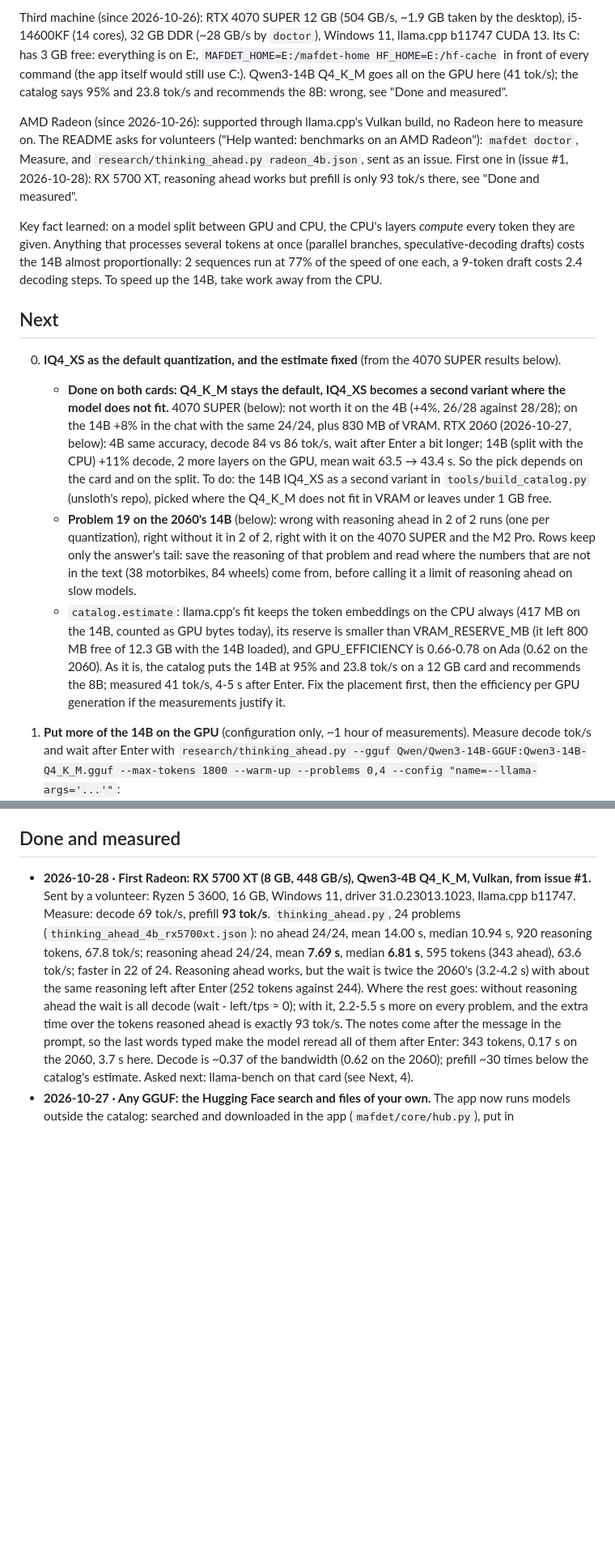
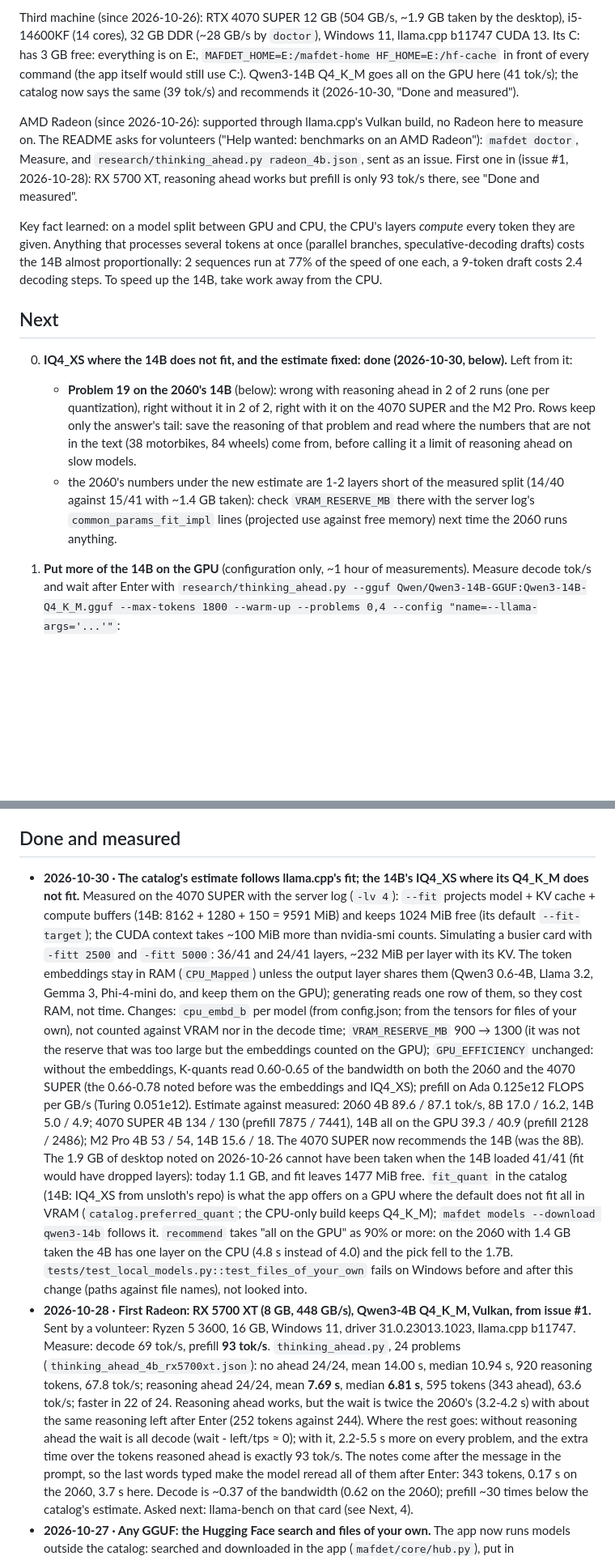
Before and after one commit to TheLastOxygen/mafdet, a Markdown page: research/LOG.md, 2 parts joined by grey strips. Shown at 81% size. Drawn GitHub-style; blank space fills up the shorter version.

Commit message:
research/LOG: the estimate against llama.cpp's fit, measured on the 4070 SUPER; Next 0 done
Co-Authored-By: Claude Opus 5.5 <noreply@anthropic.com>

```diff
--- a/research/LOG.md
+++ b/research/LOG.md
@@ -22,8 +22,8 @@ It gets hot under long runs (thermal pressure Heavy after ~25 min of the 4B benc
 Third machine (since 2026-10-26): RTX 4070 SUPER 12 GB (504 GB/s, ~1.9 GB taken by the desktop), i5-14600KF (14 cores),
 32 GB DDR (~28 GB/s by `doctor`), Windows 11, llama.cpp b11747 CUDA 13. Its C: has 3 GB free: everything is on E:,
 `MAFDET_HOME=E:/mafdet-home HF_HOME=E:/hf-cache` in front of every command (the app itself would still use C:).
-Qwen3-14B Q4_K_M goes all on the GPU here (41 tok/s); the catalog says 95% and 23.8 tok/s and recommends the 8B: wrong,
-see "Done and measured".
+Qwen3-14B Q4_K_M goes all on the GPU here (41 tok/s); the catalog now says the same (39 tok/s) and recommends it
+(2026-10-30, "Done and measured").
 
 AMD Radeon (since 2026-10-26): supported through llama.cpp's Vulkan build, no Radeon here to measure on. The README
 asks for volunteers ("Help wanted: benchmarks on an AMD Radeon"): `mafdet doctor`, Measure, and
@@ -37,22 +37,14 @@ costs 2.4 decoding steps. To speed up the 14B, take work away from the CPU.
 
 ## Next
 
-0. **IQ4_XS as the default quantization, and the estimate fixed** (from the 4070 SUPER results below).
-   - **Done on both cards: Q4_K_M stays the default, IQ4_XS becomes a second variant where the model does not fit.**
-     4070 SUPER (below): not worth it on the 4B (+4%, 26/28 against 28/28); on the 14B +8% in the chat with the same
-     24/24, plus 830 MB of VRAM. RTX 2060 (2026-10-27, below): 4B same accuracy, decode 84 vs 86 tok/s, wait after
-     Enter a bit longer; 14B (split with the CPU) +11% decode, 2 more layers on the GPU, mean wait 63.5 → 43.4 s. So
-     the pick depends on the card and on the split. To do: the 14B IQ4_XS as a second variant in
-     `tools/build_catalog.py` (unsloth's repo), picked where the Q4_K_M does not fit in VRAM or leaves under 1 GB free.
+0. **IQ4_XS where the 14B does not fit, and the estimate fixed: done (2026-10-30, below).** Left from it:
    - **Problem 19 on the 2060's 14B** (below): wrong with reasoning ahead in 2 of 2 runs (one per quantization),
      right without it in 2 of 2, right with it on the 4070 SUPER and the M2 Pro. Rows keep only the answer's tail:
      save the reasoning of that problem and read where the numbers that are not in the text (38 motorbikes,
      84 wheels) come from, before calling it a limit of reasoning ahead on slow models.
-   - `catalog.estimate`: llama.cpp's fit keeps the token embeddings on the CPU always (417 MB on the 14B, counted as
-     GPU bytes today), its reserve is smaller than VRAM_RESERVE_MB (it left 800 MB free of 12.3 GB with the 14B
-     loaded), and GPU_EFFICIENCY is 0.66-0.78 on Ada (0.62 on the 2060). As it is, the catalog puts the 14B at 95%
-     and 23.8 tok/s on a 12 GB card and recommends the 8B; measured 41 tok/s, 4-5 s after Enter. Fix the placement
-     first, then the efficiency per GPU generation if the measurements justify it.
+   - the 2060's numbers under the new estimate are 1-2 layers short of the measured split (14/40 against 15/41
+     with ~1.4 GB taken): check `VRAM_RESERVE_MB` there with the server log's `common_params_fit_impl` lines
+     (projected use against free memory) next time the 2060 runs anything.
 
 1. **Put more of the 14B on the GPU** (configuration only, ~1 hour of measurements). Measure decode tok/s
    and wait after Enter with `research/thinking_ahead.py --gguf Qwen/Qwen3-14B-GGUF:Qwen3-14B-Q4_K_M.gguf
@@ -118,6 +110,27 @@ costs 2.4 decoding steps. To speed up the 14B, take work away from the CPU.
 
 ## Done and measured
 
+- **2026-10-30 · The catalog's estimate follows llama.cpp's fit; the 14B's IQ4_XS where its Q4_K_M does not fit.**
+  Measured on the 4070 SUPER with the server log (`-lv 4`): `--fit` projects model + KV cache + compute buffers
+  (14B: 8162 + 1280 + 150 = 9591 MiB) and keeps 1024 MiB free (its default `--fit-target`); the CUDA context takes
+  ~100 MiB more than nvidia-smi counts. Simulating a busier card with `-fitt 2500` and `-fitt 5000`: 36/41 and 24/41
+  layers, ~232 MiB per layer with its KV. The token embeddings stay in RAM (`CPU_Mapped`) unless the output layer
+  shares them (Qwen3 0.6-4B, Llama 3.2, Gemma 3, Phi-4-mini do, and keep them on the GPU); generating reads one row
+  of them, so they cost RAM, not time. Changes: `cpu_embd_b` per model (from config.json; from the tensors for files
+  of your own), not counted against VRAM nor in the decode time; `VRAM_RESERVE_MB` 900 → 1300 (it was not the
+  reserve that was too large but the embeddings counted on the GPU); `GPU_EFFICIENCY` unchanged: without the
+  embeddings, K-quants read 0.60-0.65 of the bandwidth on both the 2060 and the 4070 SUPER (the 0.66-0.78 noted
+  before was the embeddings and IQ4_XS); prefill on Ada 0.125e12 FLOPS per GB/s (Turing 0.051e12). Estimate against
+  measured: 2060 4B 89.6 / 87.1 tok/s, 8B 17.0 / 16.2, 14B 5.0 / 4.9; 4070 SUPER 4B 134 / 130 (prefill 7875 / 7441),
+  14B all on the GPU 39.3 / 40.9 (prefill 2128 / 2486); M2 Pro 4B 53 / 54, 14B 15.6 / 18. The 4070 SUPER now
+  recommends the 14B (was the 8B). The 1.9 GB of desktop noted on 2026-10-26 cannot have been taken when the 14B
+  loaded 41/41 (fit would have dropped layers): today 1.1 GB, and fit leaves 1477 MiB free.
+  `fit_quant` in the catalog (14B: IQ4_XS from unsloth's repo) is what the app offers on a GPU where the default
+  does not fit all in VRAM (`catalog.preferred_quant`; the CPU-only build keeps Q4_K_M); `mafdet models --download
+  qwen3-14b` follows it. `recommend` takes "all on the GPU" as 90% or more: on the 2060 with 1.4 GB taken the 4B
+  has one layer on the CPU (4.8 s instead of 4.0) and the pick fell to the 1.7B.
+  `tests/test_local_models.py::test_files_of_your_own` fails on Windows before and after this change (paths
+  against file names), not looked into.
 - **2026-10-28 · First Radeon: RX 5700 XT (8 GB, 448 GB/s), Qwen3-4B Q4_K_M, Vulkan, from issue #1.** Sent by
   a volunteer: Ryzen 5 3600, 16 GB, Windows 11, driver 31.0.23013.1023, llama.cpp b11747. Measure: decode 69 tok/s,
   prefill **93 tok/s**. `thinking_ahead.py`, 24 problems (`thinking_ahead_4b_rx5700xt.json`): no ahead 24/24,
```
